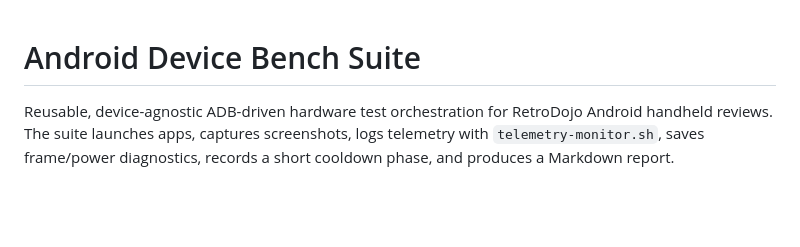
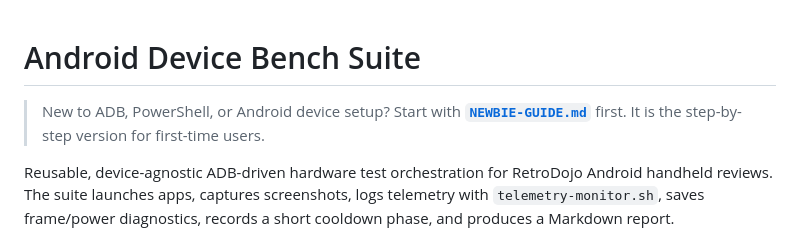
Before and after one commit to RetroDojo/RD-Gauntlet, a Markdown page: README.md, the part around the change. GitHub-like rendering; blank space fills up the shorter version.

```diff
--- a/README.md
+++ b/README.md
@@ -1,4 +1,6 @@
 # Android Device Bench Suite
+
+> New to ADB, PowerShell, or Android device setup? Start with **[`NEWBIE-GUIDE.md`](./NEWBIE-GUIDE.md)** first. It is the step-by-step version for first-time users.
 
 Reusable, device-agnostic ADB-driven hardware test orchestration for RetroDojo Android handheld reviews. The suite launches apps, captures screenshots, logs telemetry with `telemetry-monitor.sh`, saves frame/power diagnostics, records a short cooldown phase, and produces a Markdown report.
 
```
Also changed, not shown: NEWBIE-GUIDE.md (added, +468 -0 lines).
